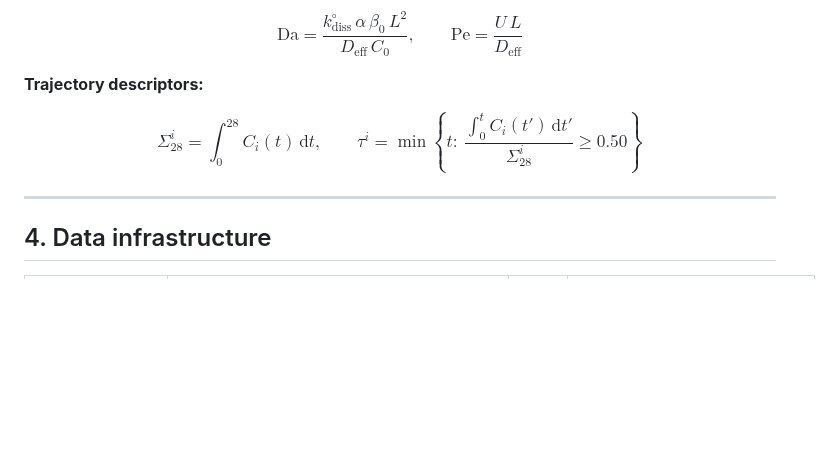
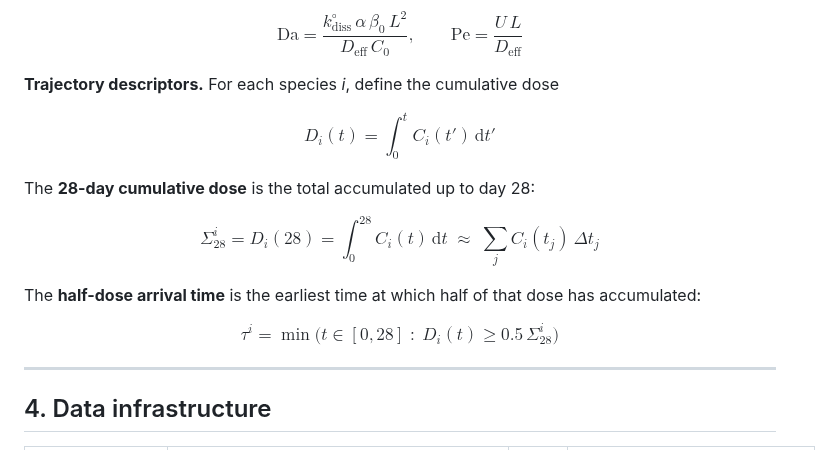
Before and after one commit to andualembelachew2/KineticAI-AWGC, a Markdown page: docs/project_summary.md, the part around the change. GitHub-like rendering; blank space fills up the shorter version.

Commit message:
Enhance trajectory descriptors in project summary
Added definitions for cumulative dose and half-dose arrival time in project summary.

```diff
--- a/docs/project_summary.md
+++ b/docs/project_summary.md
@@ -84,12 +84,23 @@ $$
 \mathrm{Pe}=\frac{U\,L}{D_{\mathrm{eff}}}
 $$
 
-**Trajectory descriptors:**
+**Trajectory descriptors.** For each species *i*, define the cumulative dose
 
 $$
-\Sigma^{i}_{28}=\int_0^{28}C_i(t)\,\mathrm{d}t,
-\qquad
-\tau^{i}=\min\left\{t:\ \frac{\int_0^{t}C_i(t')\,\mathrm{d}t'}{\Sigma^{i}_{28}}\ge 0.50\right\}
+D_i(t)=\int_0^{t} C_i(t')\,\mathrm{d}t'
+$$
+
+The **28-day cumulative dose** is the total accumulated up to day 28:
+
+$$
+\Sigma^{i}_{28}=D_i(28)=\int_0^{28} C_i(t)\,\mathrm{d}t
+\;\approx\;\sum_j C_i(t_j)\,\Delta t_j
+$$
+
+The **half-dose arrival time** is the earliest time at which half of that dose has accumulated:
+
+$$
+\tau^{i}=\min\big(t\in[0,28]\;:\;D_i(t)\ge 0.5\,\Sigma^{i}_{28}\big)
 $$
 
 ---
```
